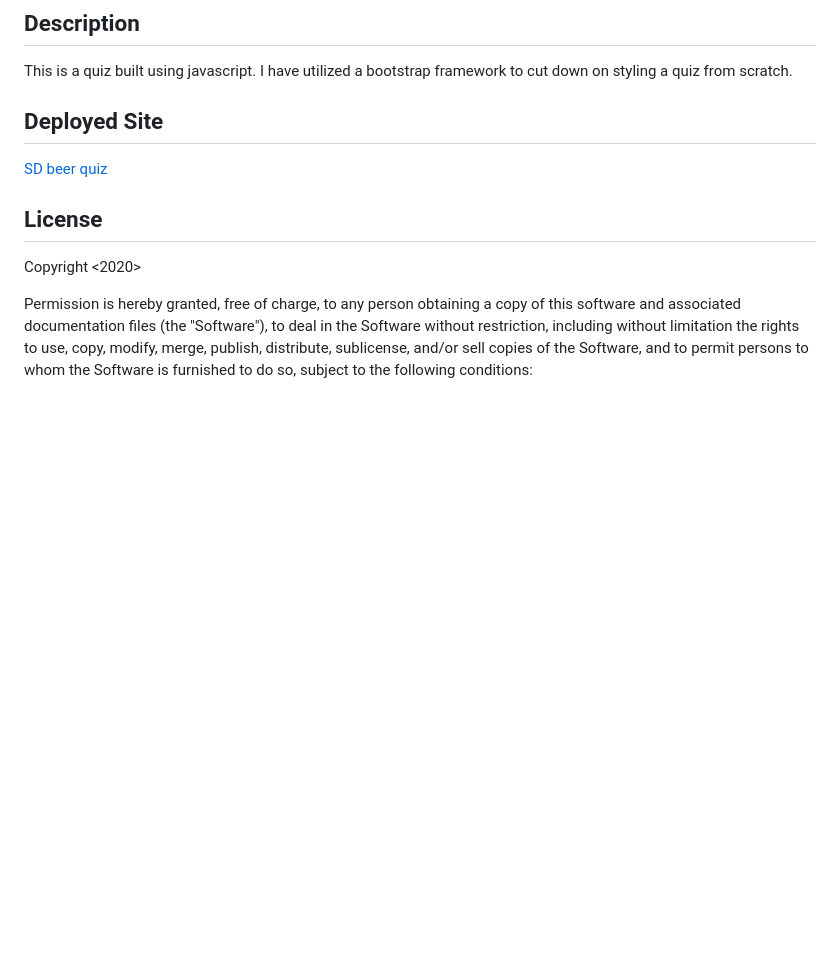
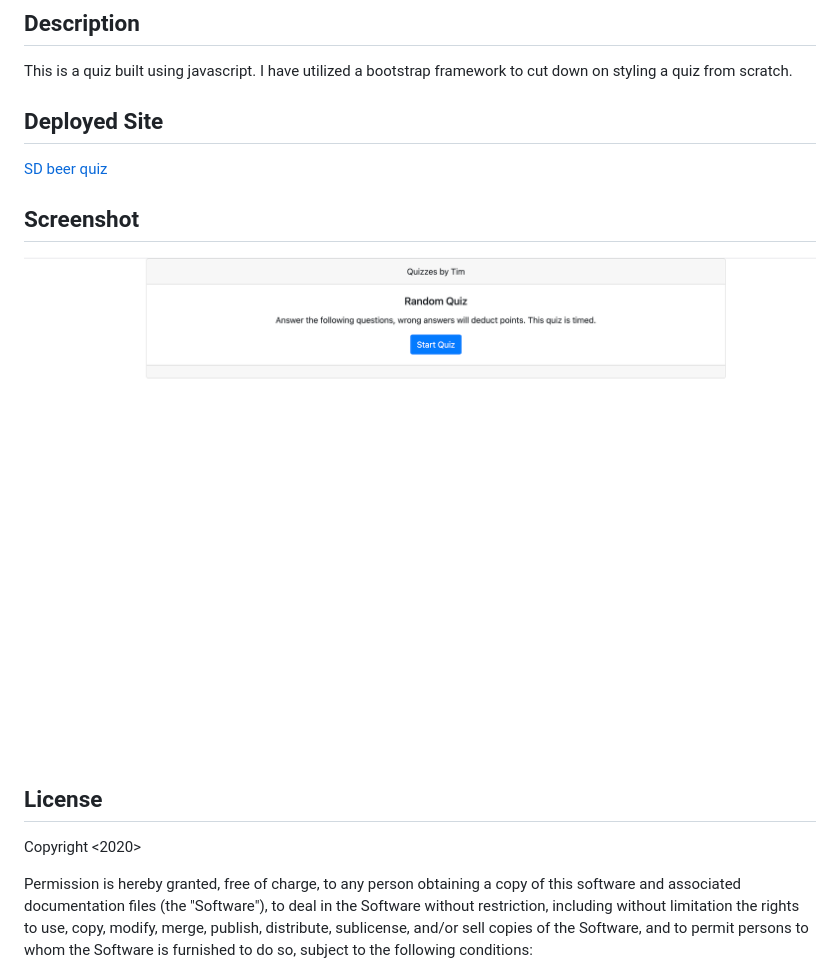
Before and after one commit to Timhoyt824/jsquiz, a Markdown page: README.md, the part around the change. Rendered like a GitHub page; pictures changed too: jsQuiz.png (added); blank space fills up the shorter version.

Commit message:
updated readme with screenshot

```diff
--- a/README.md
+++ b/README.md
@@ -6,6 +6,10 @@ This is a quiz built using javascript. I have utilized a bootstrap framework to
  ## Deployed Site
 
 [SD beer quiz](https://timhoyt824.github.io/jsquiz/)
+
+## Screenshot
+
+![JavaScript Beer Quiz](jsQuiz.png?raw=true " JavaScript Beer Quiz")
 
 ## License
 
```
